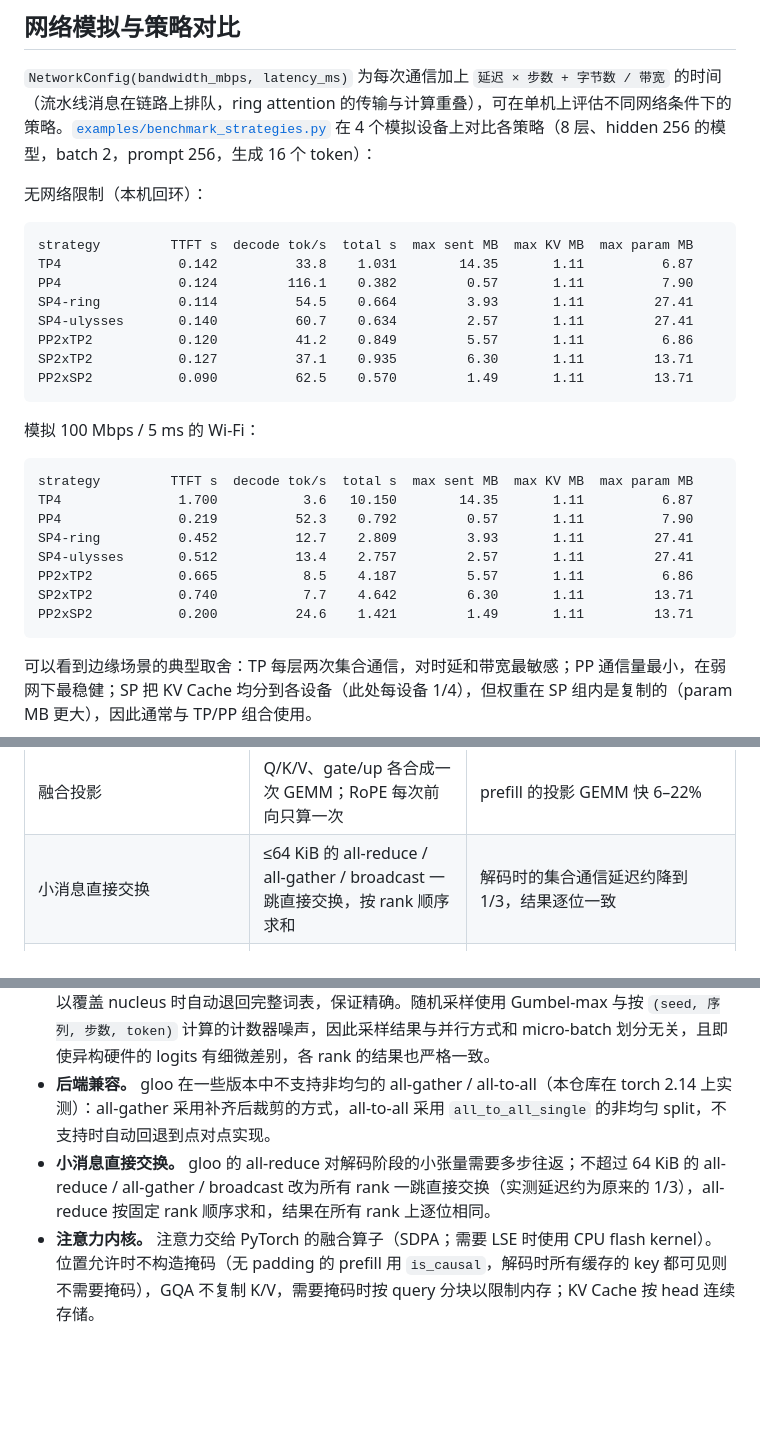
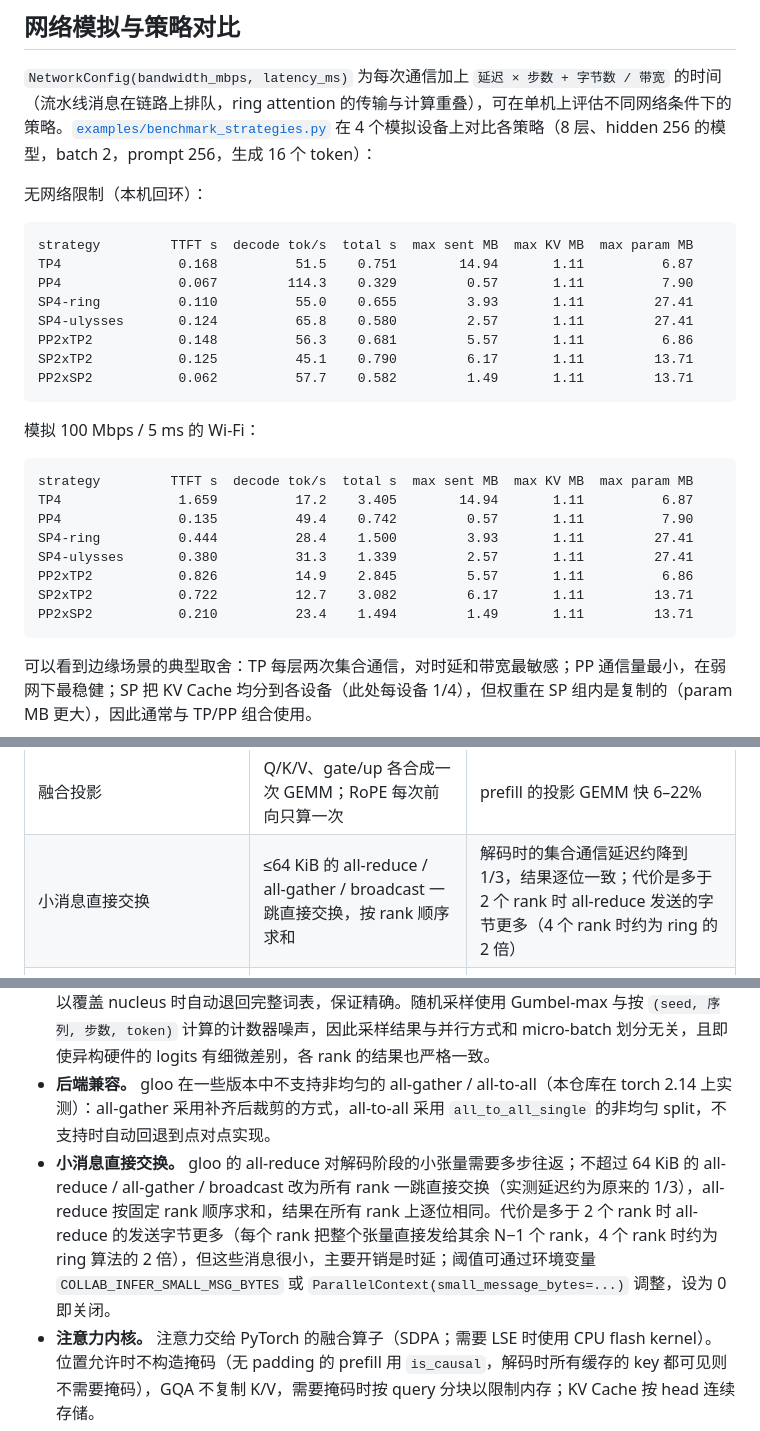
Before and after one commit to Jerry-ji0501/collaborative-edge-system, a Markdown page: README.md, 3 parts joined by grey strips. Drawn GitHub-style; blank space fills up the shorter version.

Commit message:
Refresh strategy comparison tables and note direct-exchange byte cost
Regenerate the network-simulation tables in the README with the current
defaults, and document that the small-message all-reduce path trades
extra bytes for a single hop when there are more than two ranks.

Co-Authored-By: Claude Opus 5.5 <noreply@anthropic.com>
Claude-Session: https://claude.ai/code/session_01CsHwkogySyKoj8PAQSMrpf

````diff
--- a/README.md
+++ b/README.md
@@ -243,26 +243,26 @@ out = ring_attention(q, k, v, q_pos, k_pos, ctx.sp, layout.sizes, causal=False)
 
 ```
 strategy         TTFT s  decode tok/s  total s  max sent MB  max KV MB  max param MB
-TP4               0.142          33.8    1.031        14.35       1.11          6.87
-PP4               0.124         116.1    0.382         0.57       1.11          7.90
-SP4-ring          0.114          54.5    0.664         3.93       1.11         27.41
-SP4-ulysses       0.140          60.7    0.634         2.57       1.11         27.41
-PP2xTP2           0.120          41.2    0.849         5.57       1.11          6.86
-SP2xTP2           0.127          37.1    0.935         6.30       1.11         13.71
-PP2xSP2           0.090          62.5    0.570         1.49       1.11         13.71
+TP4               0.168          51.5    0.751        14.94       1.11          6.87
+PP4               0.067         114.3    0.329         0.57       1.11          7.90
+SP4-ring          0.110          55.0    0.655         3.93       1.11         27.41
+SP4-ulysses       0.124          65.8    0.580         2.57       1.11         27.41
+PP2xTP2           0.148          56.3    0.681         5.57       1.11          6.86
+SP2xTP2           0.125          45.1    0.790         6.17       1.11         13.71
+PP2xSP2           0.062          57.7    0.582         1.49       1.11         13.71
 ```
 
 模拟 100 Mbps / 5 ms 的 Wi‑Fi：
 
 ```
 strategy         TTFT s  decode tok/s  total s  max sent MB  max KV MB  max param MB
-TP4               1.700           3.6   10.150        14.35       1.11          6.87
-PP4               0.219          52.3    0.792         0.57       1.11          7.90
-SP4-ring          0.452          12.7    2.809         3.93       1.11         27.41
-SP4-ulysses       0.512          13.4    2.757         2.57       1.11         27.41
-PP2xTP2           0.665           8.5    4.187         5.57       1.11          6.86
-SP2xTP2           0.740           7.7    4.642         6.30       1.11         13.71
-PP2xSP2           0.200          24.6    1.421         1.49       1.11         13.71
+TP4               1.659          17.2    3.405        14.94       1.11          6.87
+PP4               0.135          49.4    0.742         0.57       1.11          7.90
+SP4-ring          0.444          28.4    1.500         3.93       1.11         27.41
+SP4-ulysses       0.380          31.3    1.339         2.57       1.11         27.41
+PP2xTP2           0.826          14.9    2.845         5.57       1.11          6.86
+SP2xTP2           0.722          12.7    3.082         6.17       1.11         13.71
+PP2xSP2           0.210          23.4    1.494         1.49       1.11         13.71
 ```
 
 可以看到边缘场景的典型取舍：TP 每层两次集合通信，对时延和带宽最敏感；PP 通信量最小，在弱网下最稳健；SP 把 KV Cache 均分到各设备（此处每设备 1/4），但权重在 SP 组内是复制的（param MB 更大），因此通常与 TP/PP 组合使用。
@@ -296,7 +296,7 @@ PP2xSP2           0.200          24.6    1.421         1.49       1.11         1
 | 注意力融合内核 | 使用 PyTorch SDPA / CPU flash kernel；位置允许时不构造掩码，GQA 不复制 K/V | 1024 token 时注意力快 11–23 倍；单设备 prefill 中注意力占比从约 60% 降到约 16% |
 | KV Cache 按 head 连续存储 | 缓存存为 `[B, H, T, D]`，对外仍是 token-major 视图 | 解码读取缓存无需拷贝，长上下文解码注意力约快 30% |
 | 融合投影 | Q/K/V、gate/up 各合成一次 GEMM；RoPE 每次前向只算一次 | prefill 的投影 GEMM 快 6–22% |
-| 小消息直接交换 | ≤64 KiB 的 all-reduce / all-gather / broadcast 一跳直接交换，按 rank 顺序求和 | 解码时的集合通信延迟约降到 1/3，结果逐位一致 |
+| 小消息直接交换 | ≤64 KiB 的 all-reduce / all-gather / broadcast 一跳直接交换，按 rank 顺序求和 | 解码时的集合通信延迟约降到 1/3，结果逐位一致；代价是多于 2 个 rank 时 all-reduce 发送的字节更多（4 个 rank 时约为 ring 的 2 倍） |
 | SP 解码拆分（`sp_decode_split`，可选，默认关闭） | 解码时 SP 各 rank 分担 MLP 和注意力输出投影，TP 与 SP 的归约合并为一次 stage 级 all-reduce | 减少重复计算，但每层多 1–2 次集合通信：本机回环下 Ulysses 解码约快 10–30%，模拟 100 Mbps/5 ms 链路下反而慢 1.35–2.2 倍，因此默认关闭 |
 | 词表并行采样 | LM head 按词表切到整个 stage，只交换少量候选；计数器噪声的 Gumbel-max 采样 | 每个 token 不再收集完整词表 logits；采样结果与并行方式无关 |
 | 分块流水 prefill（`prefill_chunk`） | prompt 分块依次流过各 stage，后面的块使用前面块的 KV Cache | 单请求时各 stage 同时工作，降低首 token 时延 |
@@ -342,7 +342,7 @@ PP2xSP2           0.200          24.6    1.421         1.49       1.11         1
 - **自描述的流水线通道。** `P2PChannel` 的每条消息带一个固定大小的头（消息类型、dtype、shape），stage 之间无需预先知道激活形状；`STOP` 控制消息随数据流传递，用于提前结束已生成完毕（EOS）的 micro-batch。生成时，最后一个 stage 采样后把 token 送回第一个 stage，多个 micro-batch 在流水线中交错，使所有 stage 保持忙碌。
 - **词表并行采样。** LM head 在最后一个 stage 的所有 rank 上按词表切分，每个 rank 只提出少量候选，一次很小的 all-gather 后所有 rank 用纯比较得出相同的 token（贪心、温度采样、top-k），不需要收集完整词表的 logits，也不需要再广播；top-p 由一个 rank 决定后广播，候选不足以覆盖 nucleus 时自动退回完整词表，保证精确。随机采样使用 Gumbel-max 与按 `(seed, 序列, 步数, token)` 计算的计数器噪声，因此采样结果与并行方式和 micro-batch 划分无关，且即使异构硬件的 logits 有细微差别，各 rank 的结果也严格一致。
 - **后端兼容。** gloo 在一些版本中不支持非均匀的 all-gather / all-to-all（本仓库在 torch 2.14 上实测）：all-gather 采用补齐后裁剪的方式，all-to-all 采用 `all_to_all_single` 的非均匀 split，不支持时自动回退到点对点实现。
-- **小消息直接交换。** gloo 的 all-reduce 对解码阶段的小张量需要多步往返；不超过 64 KiB 的 all-reduce / all-gather / broadcast 改为所有 rank 一跳直接交换（实测延迟约为原来的 1/3），all-reduce 按固定 rank 顺序求和，结果在所有 rank 上逐位相同。
+- **小消息直接交换。** gloo 的 all-reduce 对解码阶段的小张量需要多步往返；不超过 64 KiB 的 all-reduce / all-gather / broadcast 改为所有 rank 一跳直接交换（实测延迟约为原来的 1/3），all-reduce 按固定 rank 顺序求和，结果在所有 rank 上逐位相同。代价是多于 2 个 rank 时 all-reduce 的发送字节更多（每个 rank 把整个张量直接发给其余 N−1 个 rank，4 个 rank 时约为 ring 算法的 2 倍），但这些消息很小，主要开销是时延；阈值可通过环境变量 `COLLAB_INFER_SMALL_MSG_BYTES` 或 `ParallelContext(small_message_bytes=...)` 调整，设为 0 即关闭。
 - **注意力内核。** 注意力交给 PyTorch 的融合算子（SDPA；需要 LSE 时使用 CPU flash kernel）。位置允许时不构造掩码（无 padding 的 prefill 用 `is_causal`，解码时所有缓存的 key 都可见则不需要掩码），GQA 不复制 K/V，需要掩码时按 query 分块以限制内存；KV Cache 按 head 连续存储。
 
 ---
````
